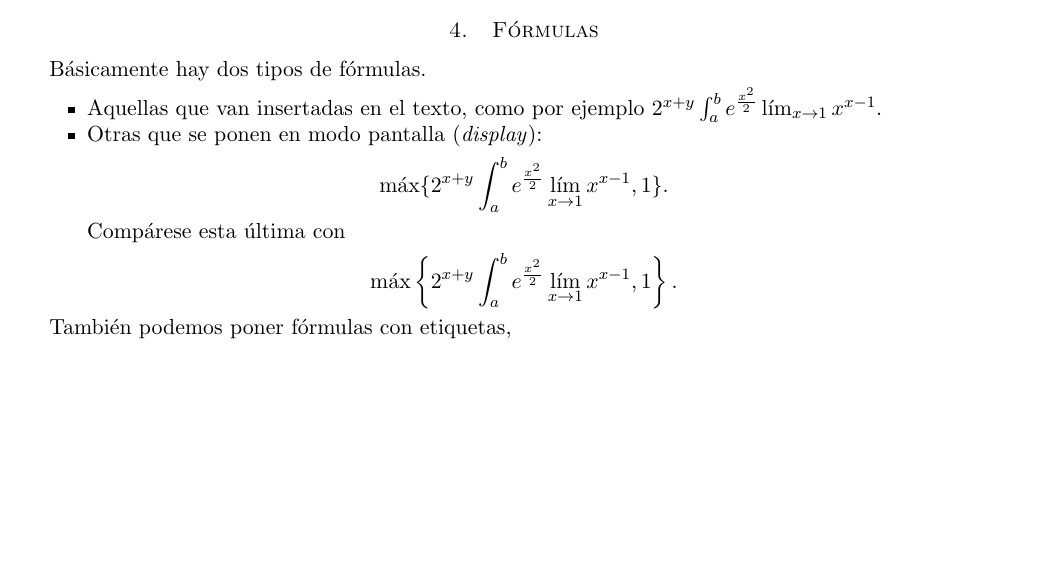
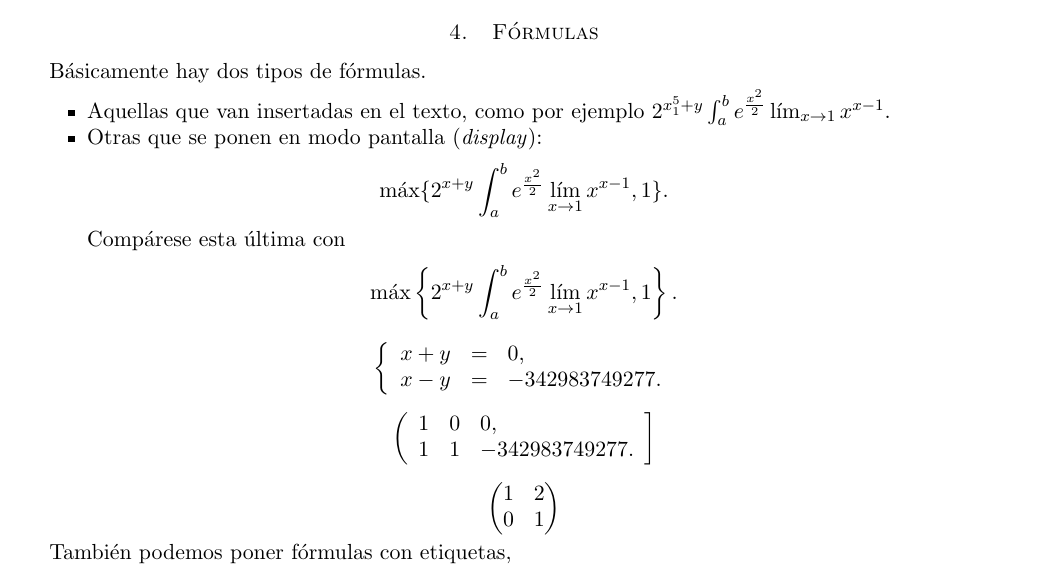
Before and after one commit to latex-mat-ugr/Curso-LaTeX, a LaTeX paper (Documento sencillo/taller.tex): part of page 2 of 3, cut so that both start at the same text, the shorter picture padded with empty space. Compiled offline with pdfLaTeX.

Commit message:
pequeños cambios

```diff
--- a/Documento sencillo/taller.tex
+++ b/Documento sencillo/taller.tex
@@ -91,12 +91,37 @@ Podemos decir las cosas en {\large alto}, o más {\Large alto}, o incluso {\huge
 
 Básicamente hay dos tipos de fórmulas.
 \begin{itemize}
-\item Aquellas que van insertadas en el texto, como por ejemplo $2^{x+y}\int_a^b e^{\frac{x^2}{2}}\lim_{x\to 1}x^{x-1}$.
+\item Aquellas que van insertadas en el texto, como por ejemplo $2^{x_1^5+y}\int_a^b e^{\frac{x^2}{2}}\lim_{x\to 1}x^{x-1}$.
 \item Otras que se ponen en modo pantalla (\emph{display}): \[\max\{2^{x+y}\int_a^b e^{\frac{x^2}{2}}\lim_{x\to 1}x^{x-1},1\}.\]
 Compárese esta última con
 \[\max\left\{2^{x+y}\int_a^b e^{\frac{x^2}{2}}\lim_{x\to 1}x^{x-1},1\right\}.\]
 \end{itemize}
 
+\[
+\left\{
+\begin{array}{lll}
+x+y & = & 0,\\
+x-y & = & -342983749277.
+\end{array}
+\right.
+\]
+
+\[
+\left(
+\begin{array}{lll}
+1&  0 & 0,\\
+1 & 1 & -342983749277.
+\end{array}
+\right]
+\]
+
+\[
+\begin{pmatrix}
+1 & 2 \\
+0 & 1
+\end{pmatrix}
+\]
+
 También podemos poner fórmulas con etiquetas,
 \begin{equation}\label{formula} %acabamos de ponerle una etiqueta a la fórmula
 \sum_{i=1}^n i=\frac{n(n+1)}2,
```
Also changed, not shown: Documento sencillo/taller.tex (2 more changed lines).
